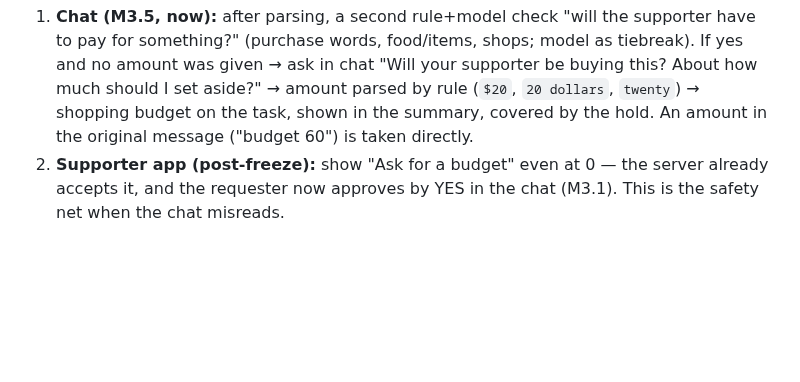
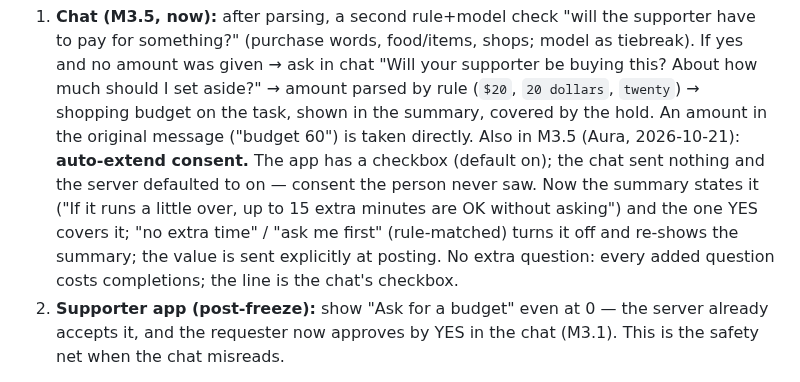
Before and after one commit to AURATAO/Hora_light_MVP, a Markdown page: PLAN.md, the part around the change. Rendered like a GitHub page; blank space fills up the shorter version.

Commit message:
docs(plan): M3.5 also covers auto-extend consent stated in the summary
Co-Authored-By: Claude Fable 5.1 <noreply@anthropic.com>
Claude-Session: https://claude.ai/code/session_01A7Ff4X9iYE4WryvSxAgQF3

```diff
--- a/PLAN.md
+++ b/PLAN.md
@@ -422,6 +422,14 @@ Fix in two layers:
    amount parsed by rule (`$20`, `20 dollars`, `twenty`) → shopping budget on
    the task, shown in the summary, covered by the hold. An amount in the
    original message ("budget 60") is taken directly.
+   Also in M3.5 (Aura, 2026-10-21): **auto-extend consent.** The app has a
+   checkbox (default on); the chat sent nothing and the server defaulted to
+   on — consent the person never saw. Now the summary states it ("If it runs
+   a little over, up to 15 extra minutes are OK without asking") and the one
+   YES covers it; "no extra time" / "ask me first" (rule-matched) turns it
+   off and re-shows the summary; the value is sent explicitly at posting.
+   No extra question: every added question costs completions; the line is
+   the chat's checkbox.
 2. **Supporter app (post-freeze):** show "Ask for a budget" even at 0 — the
    server already accepts it, and the requester now approves by YES in the
    chat (M3.1). This is the safety net when the chat misreads.
```
